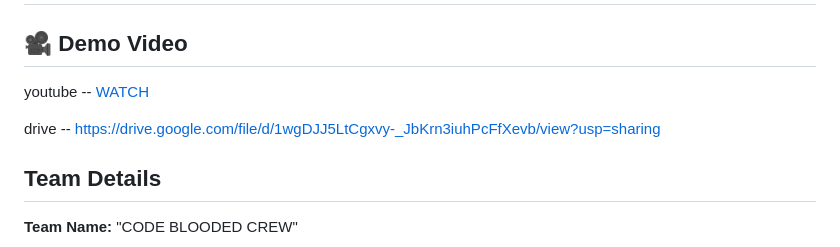
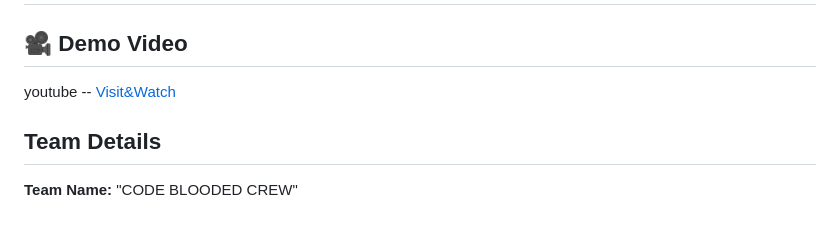
Before and after one commit to bhavyanpotla/Campus_Recovery_Portal, a Markdown page: README.md, the part around the change. Rendered like a GitHub page; blank space fills up the shorter version.

Commit message:
Update demo video link text in README

```diff
--- a/README.md
+++ b/README.md
@@ -4,9 +4,8 @@ post, search and recover items and acts like a lost and find portal.
 
 ## 🎥 Demo Video
 
-youtube --  [WATCH](https://youtu.be/pU9OUHjUqGQ)
+youtube --  [Visit&Watch](https://youtu.be/pU9OUHjUqGQ)
 
-drive --  https://drive.google.com/file/d/1wgDJJ5LtCgxvy-_JbKrn3iuhPcFfXevb/view?usp=sharing
 
 
 ##   Team Details
```
